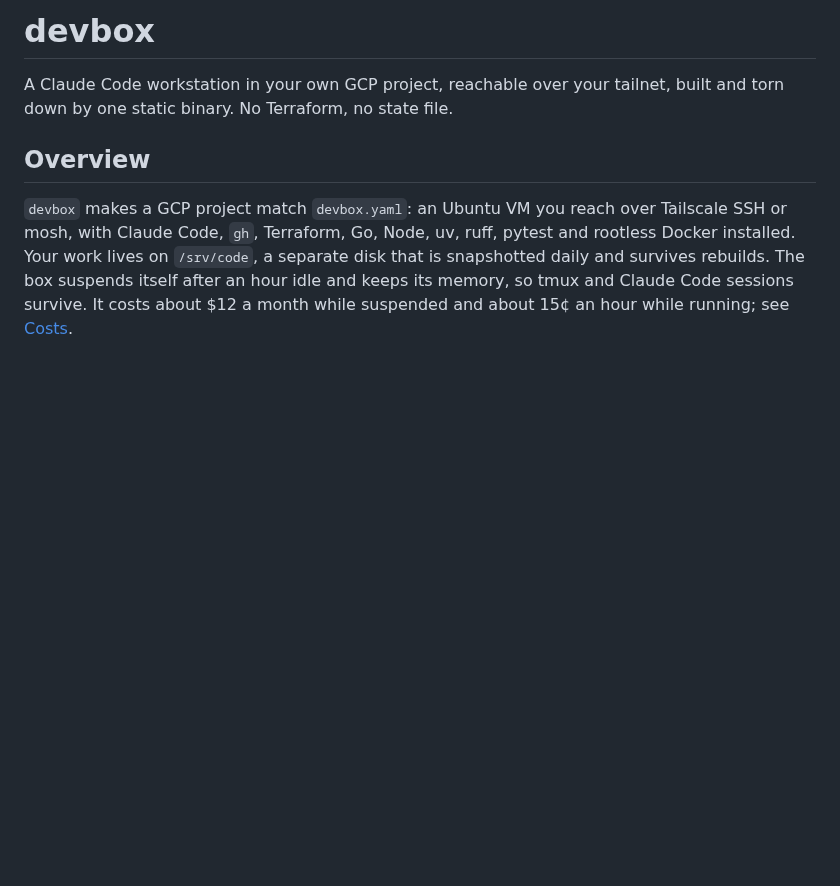
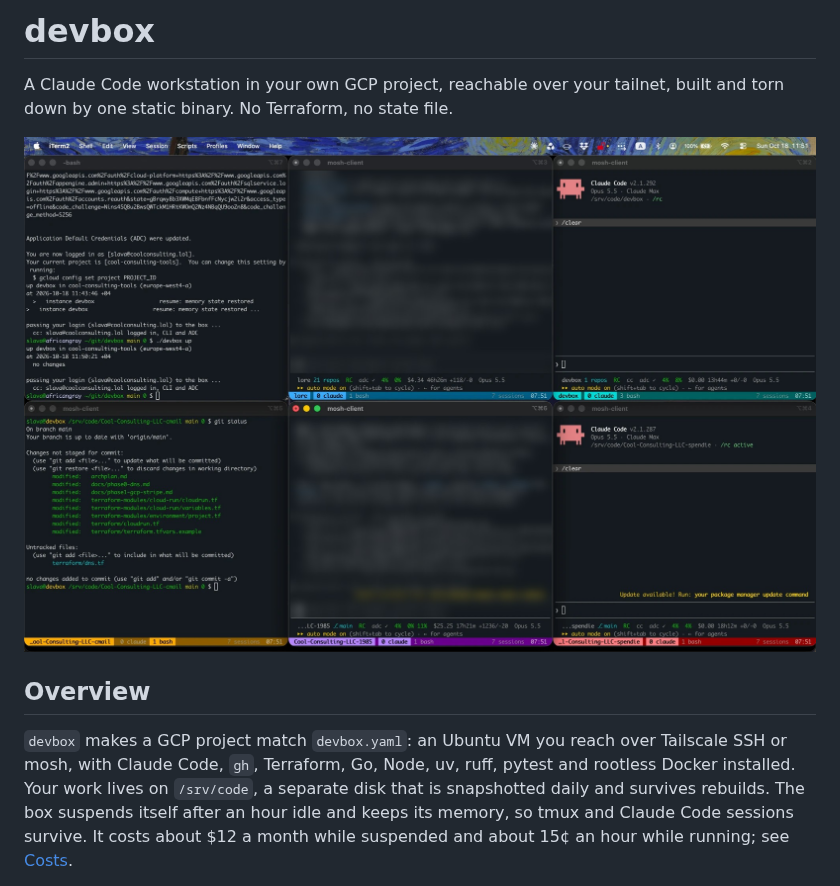
Before and after one commit to Cool-Consulting-LLC/devbox, a Markdown page: README.md, the part around the change. Drawn GitHub-style; pictures changed too: screenshot.jpg (added); blank space fills up the shorter version.

Commit message:
Add a screenshot

```diff
--- a/README.md
+++ b/README.md
@@ -1,6 +1,8 @@
 # devbox
 
 A Claude Code workstation in your own GCP project, reachable over your tailnet, built and torn down by one static binary. No Terraform, no state file.
+
+![iTerm2 with a laptop shell running devbox up and five mosh panes into the box, each a project's tmux session with Claude Code or bash](screenshot.jpg)
 
 ## Overview
 
```
